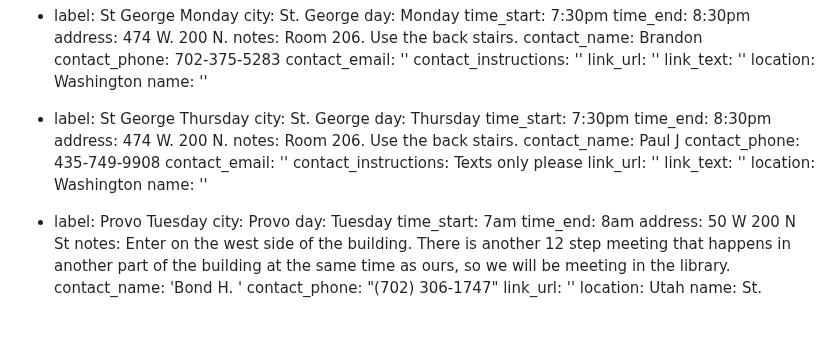
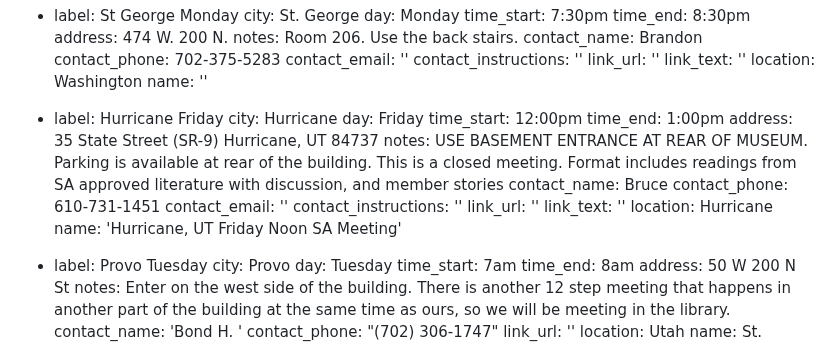
Before and after one commit to sa-utah/sautah, a Markdown page: _src/meetings.md, the part around the change. Rendered like a GitHub page; blank space fills up the shorter version.

Commit message:
Added Friday Hurricane meeting, removed thurs St. George

```diff
--- a/_src/meetings.md
+++ b/_src/meetings.md
@@ -159,21 +159,21 @@ meetings:
   link_text: ''
   location: Washington
   name: ''
-- label: St George Thursday
-  city: St. George
-  day: Thursday
-  time_start: 7:30pm
-  time_end: 8:30pm
-  address: 474 W. 200 N.
-  notes: Room 206.  Use the back stairs.
-  contact_name: Paul J
-  contact_phone: 435-749-9908
+- label: Hurricane Friday
+  city: Hurricane
+  day: Friday
+  time_start: 12:00pm
+  time_end: 1:00pm
+  address: 35 State Street (SR-9) Hurricane, UT 84737
+  notes: USE BASEMENT ENTRANCE AT REAR OF MUSEUM. Parking is available at rear of the building. This is a closed meeting. Format includes readings from SA approved literature with discussion, and member stories
+  contact_name: Bruce
+  contact_phone: 610-731-1451
   contact_email: ''
-  contact_instructions: Texts only please
+  contact_instructions: ''
   link_url: ''
   link_text: ''
-  location: Washington
-  name: ''
+  location: Hurricane
+  name: 'Hurricane, UT Friday Noon SA Meeting'
 - label: Provo Tuesday
   city: Provo
   day: Tuesday
```
